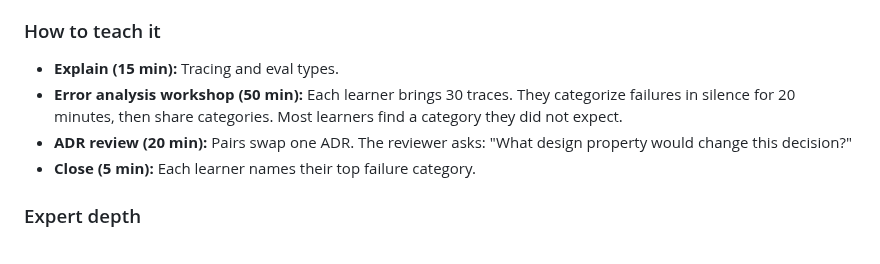
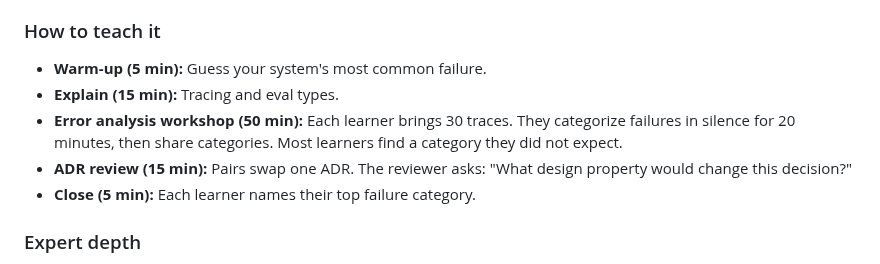
Before and after one commit to kcoconnor/ai-engineer-course, a Markdown page: 03-teaching-notes-module-3-systems.md, the part around the change. GitHub-like rendering.

Commit message:
loop(r6-e): Session 3.4 teaching-notes gave ADR review 20min and omitted warm-up vs slide's 15min review + 5min warm-up -> add warm-up line, fix ADR review to 15 min, matching slide agenda

```diff
--- a/03-teaching-notes-module-3-systems.md
+++ b/03-teaching-notes-module-3-systems.md
@@ -171,9 +171,10 @@ Module 1 classified each step by agent type (from the HDSR article). Map each ty
 6. **Outcome KPIs.** Put the Module 1 outcome measures on the same dashboard as quality, cost, and latency. Add approval rate and override rate. A system can pass every eval and still not move the outcome.
 
 ### How to teach it
+- **Warm-up (5 min):** Guess your system's most common failure.
 - **Explain (15 min):** Tracing and eval types.
 - **Error analysis workshop (50 min):** Each learner brings 30 traces. They categorize failures in silence for 20 minutes, then share categories. Most learners find a category they did not expect.
-- **ADR review (20 min):** Pairs swap one ADR. The reviewer asks: "What design property would change this decision?"
+- **ADR review (15 min):** Pairs swap one ADR. The reviewer asks: "What design property would change this decision?"
 - **Close (5 min):** Each learner names their top failure category.
 
 ### Expert depth
```
